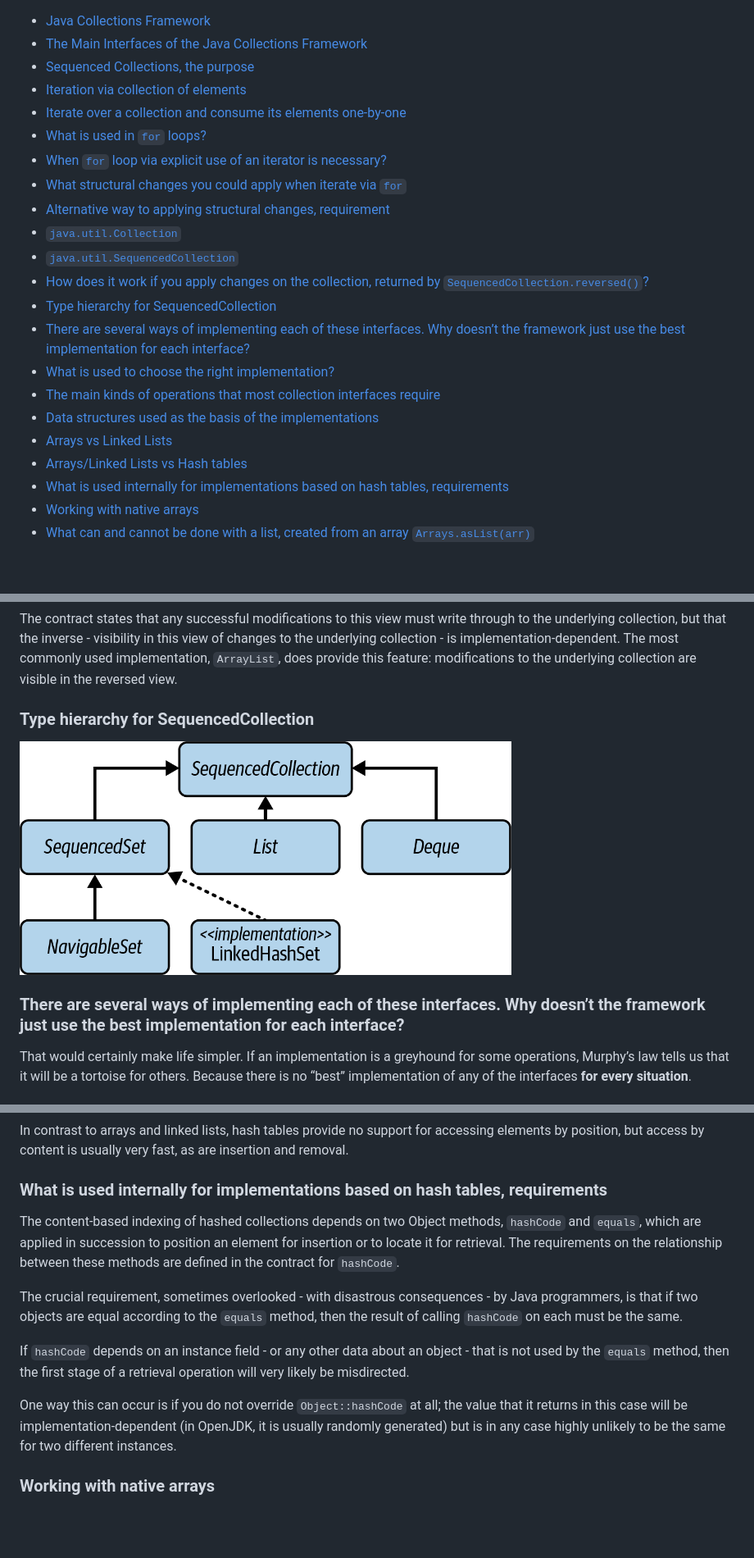
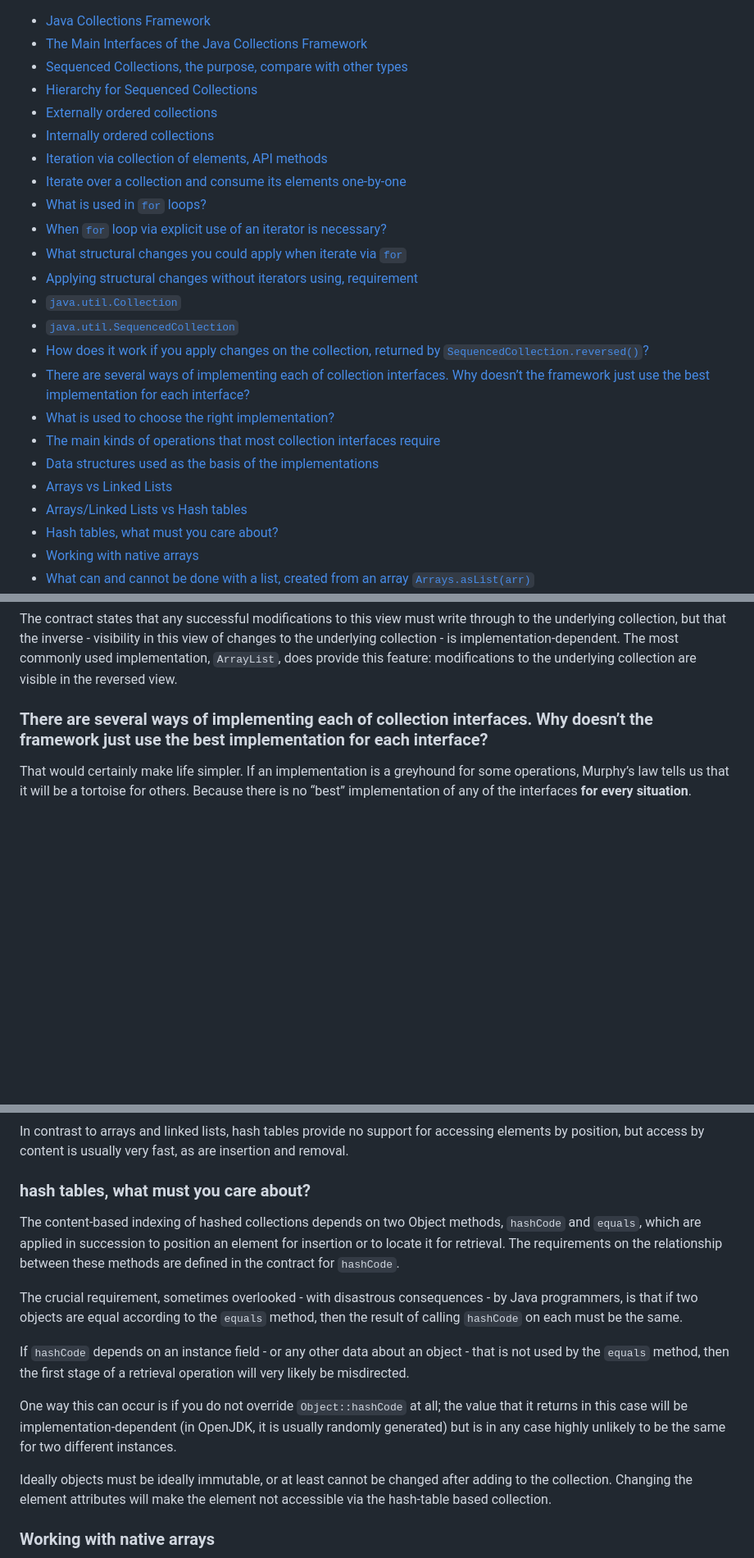
Before and after one commit to AlexandrSokolov/java_language, a Markdown page: collections/faq.collections.md, 3 parts joined by grey strips. Shown at 82% size. Rendered like a GitHub page; pictures changed too: docs/images/SequencedCollection_hierarchy.png (deleted); blank space fills up the shorter version.

```diff
--- a/collections/faq.collections.md
+++ b/collections/faq.collections.md
@@ -1,11 +1,14 @@
 
 - [Java Collections Framework](#java-collections-framework)
 - [The Main Interfaces of the Java Collections Framework](#the-main-interfaces-of-the-java-collections-framework)
-- [Sequenced Collections, the purpose](#sequenced-collections)
-- [Iteration via collection of elements](#iteration-via-collection-of-elements)
+- [Sequenced Collections, the purpose, compare with other types](#sequenced-collections-purpose-compare-with-other-types)
+- [Hierarchy for Sequenced Collections](#hierarchy-for-sequenced-collections)
+- [Externally ordered collections](#externally-ordered-collections)
+- [Internally ordered collections](#internally-ordered-collections)
+- [Iteration via collection of elements, API methods](#iteration-via-collection-of-elements-api-methods)
 - [Iterate over a collection and consume its elements one-by-one](#iterate-over-a-collection-and-consume-its-elements-one-by-one)
 - [What is used in `for` loops?](#what-is-used-in-for-loops)
 - [When `for` loop via explicit use of an iterator is necessary?](#when-for-loop-via-explicit-use-of-an-iterator-is-necessary-)
 - [What structural changes you could apply when iterate via `for`](#what-structural-changes-you-could-apply-when-iterate-via-for)
-- [Alternative way to applying structural changes, requirement](#alternative-way-to-applying-structural-changes-requirement)
+- [Applying structural changes without iterators using, requirement](#applying-structural-changes-without-iterators-using-requirement)
 - [`java.util.Collection`](#javautilcollection)
@@ -13,12 +16,11 @@
 - [How does it work if you apply changes on the collection, returned by `SequencedCollection.reversed()`?](#how-does-it-work-if-you-apply-changes-on-the-collection-returned-by-sequencedcollectionreversed)
-- [Type hierarchy for SequencedCollection](#type-hierarchy-for-sequencedcollection)
-- [There are several ways of implementing each of these interfaces. Why doesn’t the framework just use the best implementation for each interface?](#there-are-several-ways-of-implementing-each-of-these-interfaces-why-doesnt-the-framework-just-use-the-best-implementation-for-each-interface)
+- [There are several ways of implementing each of collection interfaces. Why doesn’t the framework just use the best implementation for each interface?](#there-are-several-ways-of-implementing-each-of-collection-interfaces-why-doesnt-the-framework-just-use-the-best-implementation-for-each-interface)
 - [What is used to choose the right implementation?](#what-is-used-to-choose-the-right-implementation)
 - [The main kinds of operations that most collection interfaces require](#the-main-kinds-of-operations-that-most-collection-interfaces-require)
 - [Data structures used as the basis of the implementations](#data-structures-used-as-the-basis-of-the-implementations)
 - [Arrays vs Linked Lists](#arrays-vs-linked-lists)
 - [Arrays/Linked Lists vs Hash tables](#arrayslinked-lists-vs-hash-tables)
-- [What is used internally for implementations based on hash tables, requirements](#what-is-used-internally-for-implementations-based-on-hash-tables-requirements)
+- [Hash tables, what must you care about?](#hash-tables-what-must-you-care-about)
 - [Working with native arrays](#working-with-native-arrays)
 - [What can and cannot be done with a list, created from an array `Arrays.asList(arr)`](#what-can-and-cannot-be-done-with-a-list-created-from-an-array-arraysaslistarr)
 - [Views in the Collection Framework](#views-in-the-collection-framework)
@@ -168,11 +188,7 @@ but that the inverse - visibility in this view of changes to the underlying coll
 The most commonly used implementation, `ArrayList`, does provide this feature:
 modifications to the underlying collection are visible in the reversed view.
 
-### Type hierarchy for SequencedCollection
-
-<img src="../docs/images/SequencedCollection_hierarchy.png" alt="Main Interfaces" width="600">
-
-### There are several ways of implementing each of these interfaces. Why doesn’t the framework just use the best implementation for each interface?
+### There are several ways of implementing each of collection interfaces. Why doesn’t the framework just use the best implementation for each interface?
 
 That would certainly make life simpler.
 If an implementation is a greyhound for some operations, Murphy’s law tells us that it will be a tortoise for others.
@@ -267,7 +283,7 @@ but insertion and removal operations can be performed in constant time by rearra
 In contrast to arrays and linked lists, hash tables provide no support for accessing elements by position,
 but access by content is usually very fast, as are insertion and removal.
 
-### What is used internally for implementations based on hash tables, requirements
+### hash tables, what must you care about?
 
 The content-based indexing of hashed collections depends on two Object methods, `hashCode` and `equals`,
 which are applied in succession to position an element for insertion or to locate it for retrieval.
@@ -283,6 +299,9 @@ then the first stage of a retrieval operation will very likely be misdirected.
 One way this can occur is if you do not override `Object::hashCode` at all;
 the value that it returns in this case will be implementation-dependent (in OpenJDK, it is usually randomly generated)
 but is in any case highly unlikely to be the same for two different instances.
+
+Ideally objects must be ideally immutable, or at least cannot be changed after adding to the collection.
+Changing the element attributes will make the element not accessible via the hash-table based collection.
 
 ### Working with native arrays
 
```
Also changed, not shown: other parts of collections/faq.collections.md (+28 -11 lines), README.md (+1 -0 lines), docs/images/Sequenced_Collections_Hierarchy.png (renamed from docs/images/Sequenced_Collections.png).
